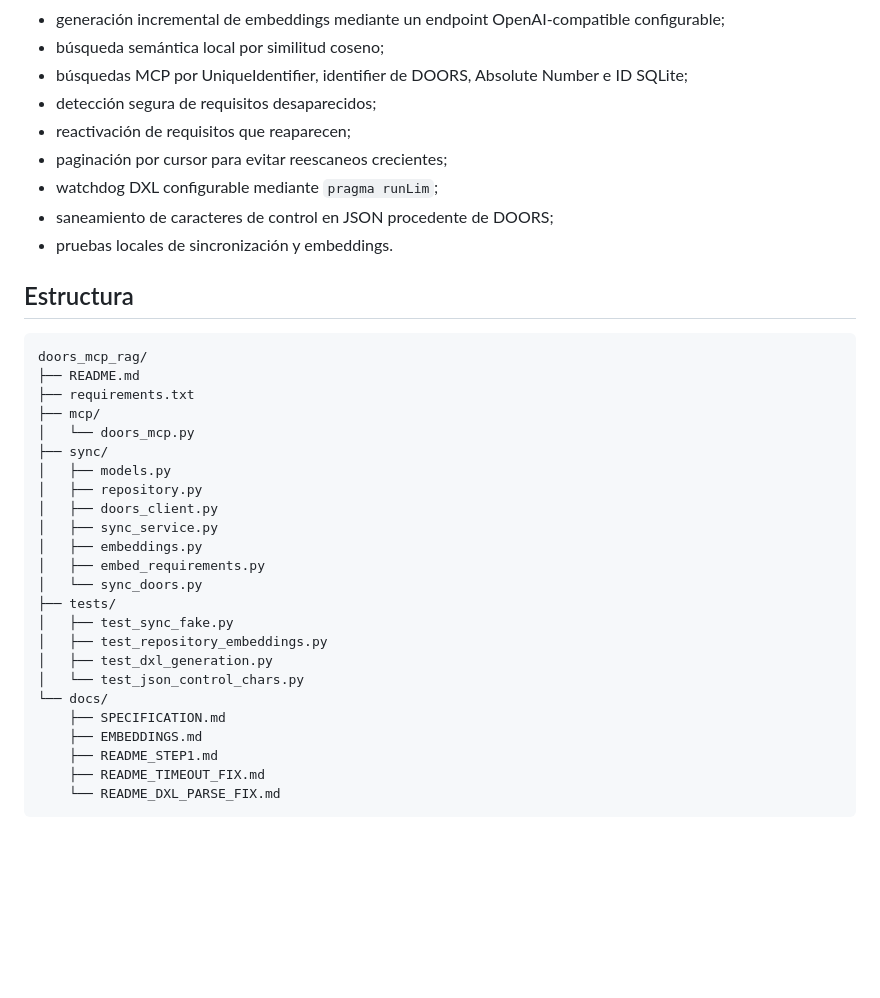
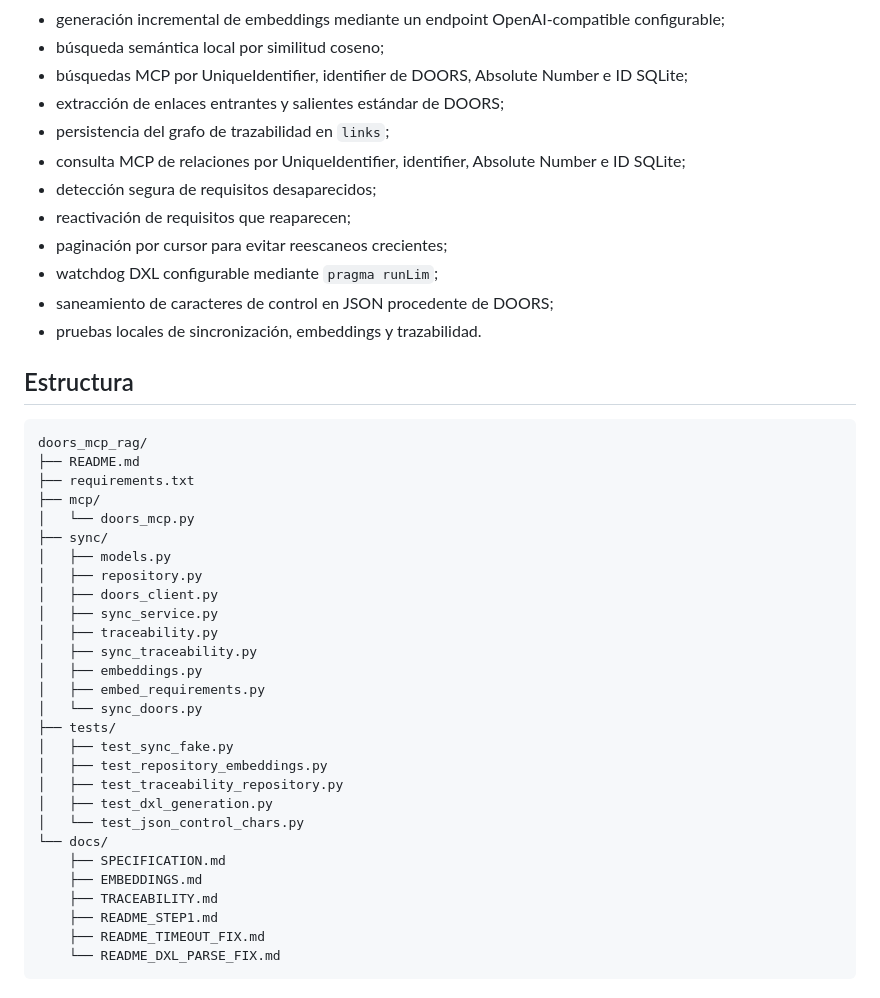
Before and after one commit to joseayebenes/pruebas, a Markdown page: doors_mcp_rag/README.md, the part around one of its changes. Rendered like a GitHub page; blank space fills up the shorter version.

```diff
--- a/doors_mcp_rag/README.md
+++ b/doors_mcp_rag/README.md
@@ -19,12 +19,15 @@ Implementado en esta rama:
 - generación incremental de embeddings mediante un endpoint OpenAI-compatible configurable;
 - búsqueda semántica local por similitud coseno;
 - búsquedas MCP por UniqueIdentifier, identifier de DOORS, Absolute Number e ID SQLite;
+- extracción de enlaces entrantes y salientes estándar de DOORS;
+- persistencia del grafo de trazabilidad en `links`;
+- consulta MCP de relaciones por UniqueIdentifier, identifier, Absolute Number e ID SQLite;
 - detección segura de requisitos desaparecidos;
 - reactivación de requisitos que reaparecen;
 - paginación por cursor para evitar reescaneos crecientes;
 - watchdog DXL configurable mediante `pragma runLim`;
 - saneamiento de caracteres de control en JSON procedente de DOORS;
-- pruebas locales de sincronización y embeddings.
+- pruebas locales de sincronización, embeddings y trazabilidad.
 
 ## Estructura
 
@@ -39,17 +42,21 @@ doors_mcp_rag/
 │   ├── repository.py
 │   ├── doors_client.py
 │   ├── sync_service.py
+│   ├── traceability.py
+│   ├── sync_traceability.py
 │   ├── embeddings.py
 │   ├── embed_requirements.py
 │   └── sync_doors.py
 ├── tests/
 │   ├── test_sync_fake.py
 │   ├── test_repository_embeddings.py
+│   ├── test_traceability_repository.py
 │   ├── test_dxl_generation.py
 │   └── test_json_control_chars.py
 └── docs/
     ├── SPECIFICATION.md
     ├── EMBEDDINGS.md
+    ├── TRACEABILITY.md
     ├── README_STEP1.md
     ├── README_TIMEOUT_FIX.md
     └── README_DXL_PARSE_FIX.md
```
Also changed, not shown: other parts of doors_mcp_rag/README.md (+78 -3 lines).
